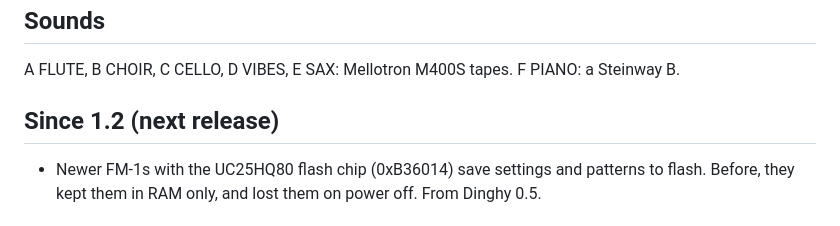
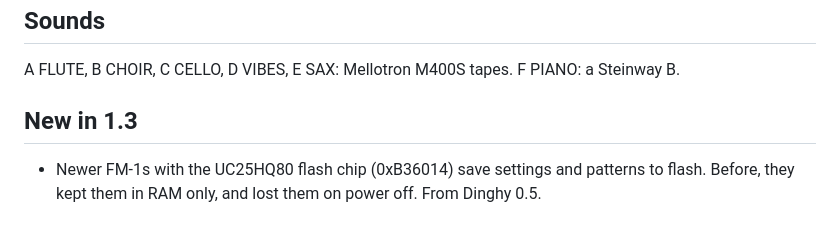
Before and after one commit to AntonioAltea/fmel-1, a Markdown page: README.md, the part around the change. GitHub-like rendering.

Commit message:
README for 1.3: newer FM-1s' flash chip (UC25HQ80) saves to flash
Co-Authored-By: Claude Opus 5.5 <noreply@anthropic.com>

```diff
--- a/README.md
+++ b/README.md
@@ -18,7 +18,7 @@ It runs on the M-Vave FM-1 and the SMK-37 (Pro, Elite, MKE-P37). SMK-37 controls
 
 A FLUTE, B CHOIR, C CELLO, D VIBES, E SAX: Mellotron M400S tapes. F PIANO: a Steinway B.
 
-## Since 1.2 (next release)
+## New in 1.3
 
 - Newer FM-1s with the UC25HQ80 flash chip (0xB36014) save settings and patterns to flash. Before, they kept them in RAM only, and lost them on power off. From Dinghy 0.5.
 
```
